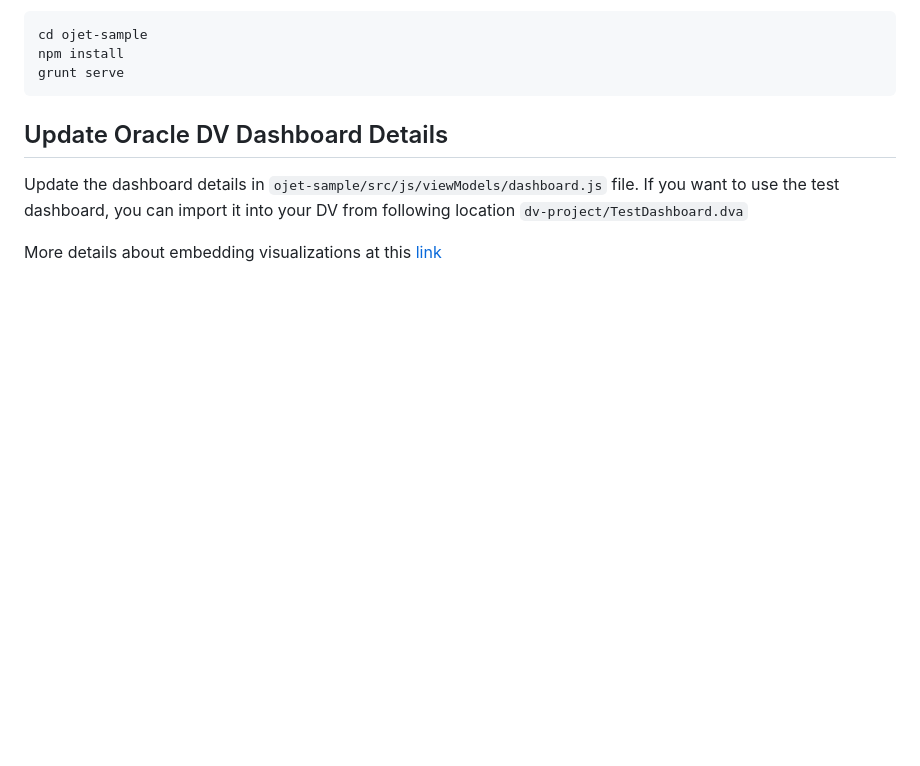
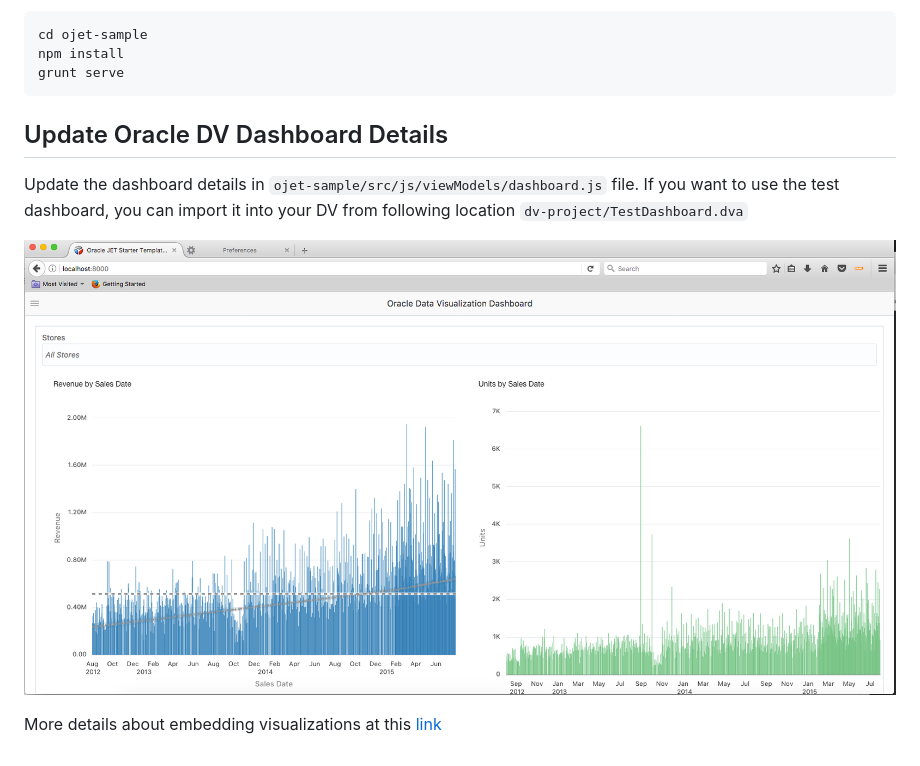
Before and after one commit to sompammar/oracle-dv-embedding, a Markdown page: README.md, the part around the change. GitHub-like rendering; pictures changed too: images/image1.png (added); blank space fills up the shorter version.

Commit message:
Added image

````diff
--- a/README.md
+++ b/README.md
@@ -16,4 +16,6 @@ grunt serve
 
 Update the dashboard details in ```ojet-sample/src/js/viewModels/dashboard.js``` file. If you want to use the test dashboard, you can import it into your DV from following location ```dv-project/TestDashboard.dva```
 
+![Image](images/image1.png?raw=true "Web application with embedded dashboard")
+
 More details about embedding visualizations at this [link](https://docs.oracle.com/en/cloud/paas/analytics-cloud/acubi/embedding-visualizations-web-pages-using-jet.html)
````
